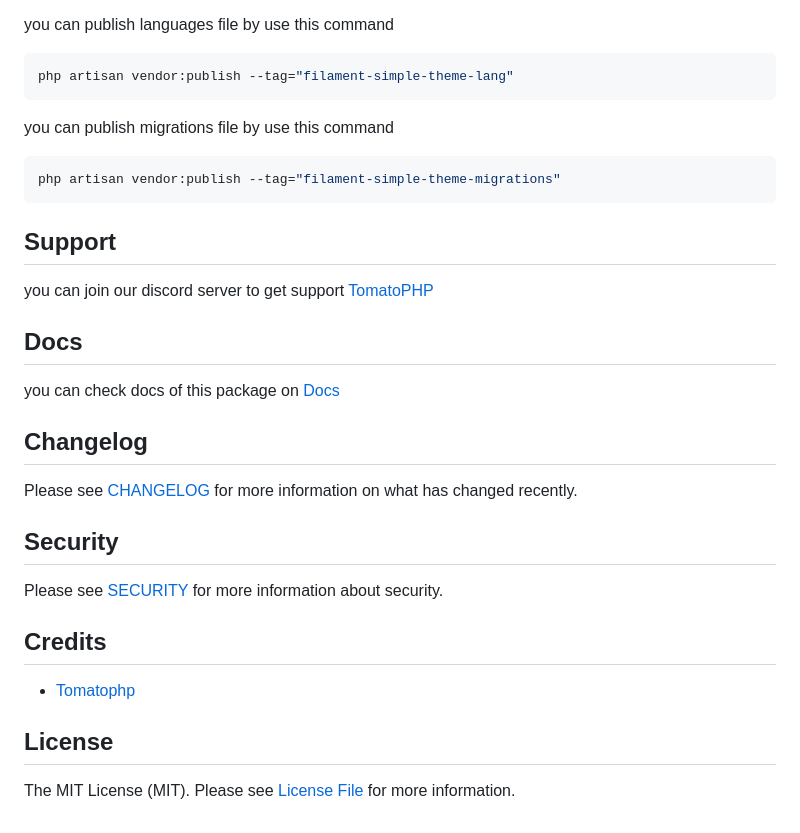
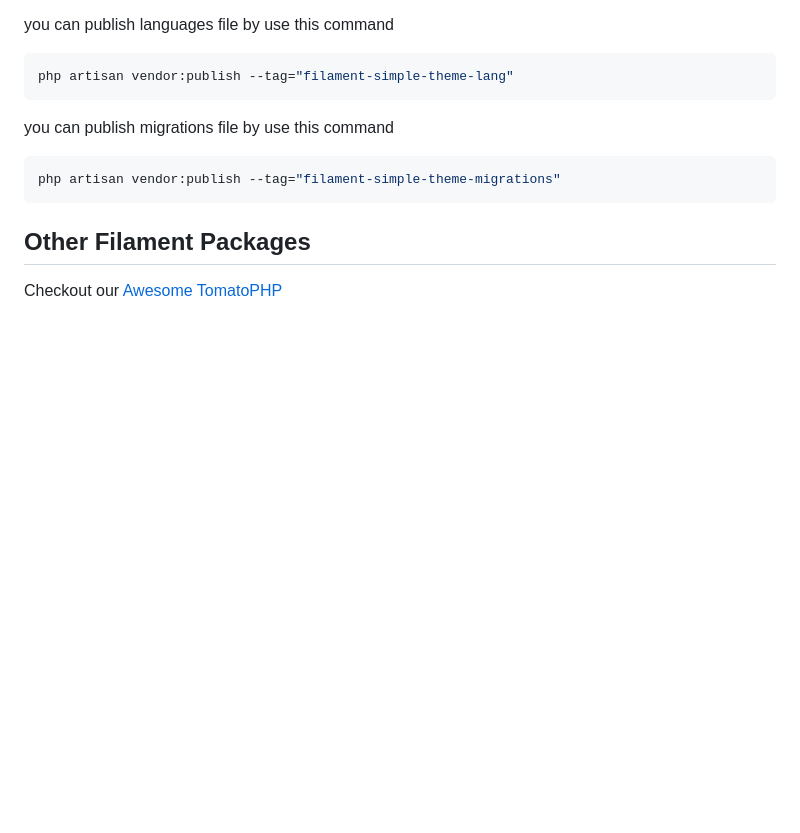
Before and after one commit to tomatophp/filament-simple-theme, a Markdown page: README.md, the part around one of its changes. GitHub-like rendering; blank space fills up the shorter version.

````diff
--- a/README.md
+++ b/README.md
@@ -63,26 +65,6 @@ you can publish migrations file by use this command
 php artisan vendor:publish --tag="filament-simple-theme-migrations"
 ```
 
-## Support
+## Other Filament Packages
 
-you can join our discord server to get support [TomatoPHP](https://discord.gg/Xqmt35Uh)
-
-## Docs
-
-you can check docs of this package on [Docs](https://docs.tomatophp.com/plugins/laravel-package-generator)
-
-## Changelog
-
-Please see [CHANGELOG](CHANGELOG.md) for more information on what has changed recently.
-
-## Security
-
-Please see [SECURITY](SECURITY.md) for more information about security.
-
-## Credits
-
-- [Tomatophp](mailto:info@3x1.io)
-
-## License
-
-The MIT License (MIT). Please see [License File](LICENSE.md) for more information.
+Checkout our [Awesome TomatoPHP](https://github.com/tomatophp/awesome)
````
Also changed, not shown: other parts of README.md (+2 -0 lines), 3x1io-tomato-simple-theme.md (+1 -1 lines), arts/dashboard-dark.png (added), arts/resource-dark.png (added), 1 other file.
